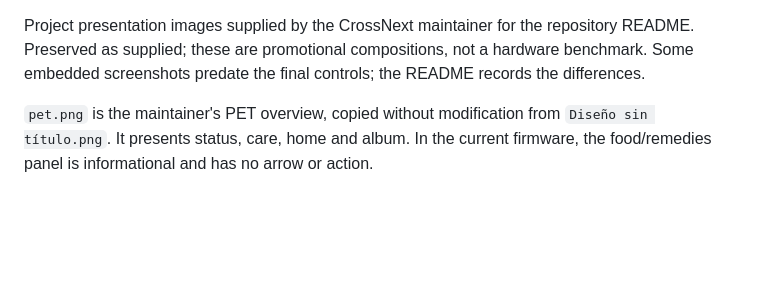
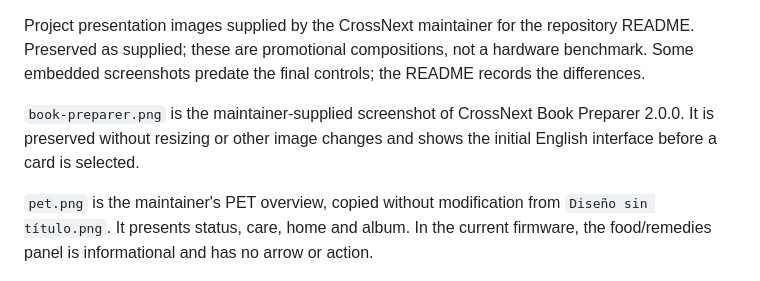
Before and after one commit to manuelx900/CrossNext, a Markdown page: docs/images/README.md, the part around the change. Rendered like a GitHub page; blank space fills up the shorter version.

```diff
--- a/docs/images/README.md
+++ b/docs/images/README.md
@@ -1,4 +1,8 @@
 Project presentation images supplied by the CrossNext maintainer for the repository README. Preserved as supplied; these are promotional compositions, not a hardware benchmark. Some embedded screenshots predate the final controls; the README records the differences.
+
+`book-preparer.png` is the maintainer-supplied screenshot of CrossNext Book
+Preparer 2.0.0. It is preserved without resizing or other image changes and shows
+the initial English interface before a card is selected.
 
 `pet.png` is the maintainer's PET overview, copied without modification from
 `Diseño sin título.png`. It presents status, care, home and album. In the current
```
Also changed, not shown: README.es.md (+21 -5 lines), README.md (+21 -5 lines), docs/images/book-preparer.png (added).
